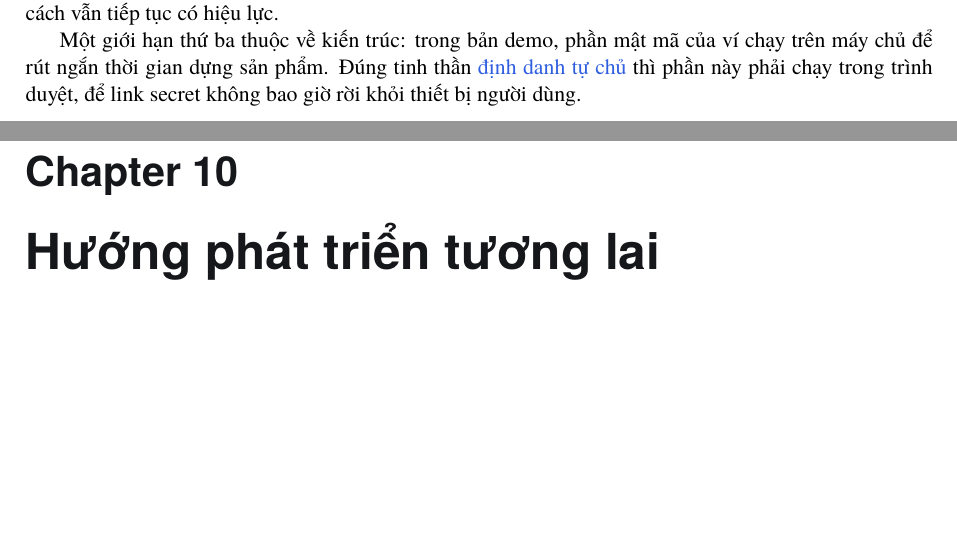
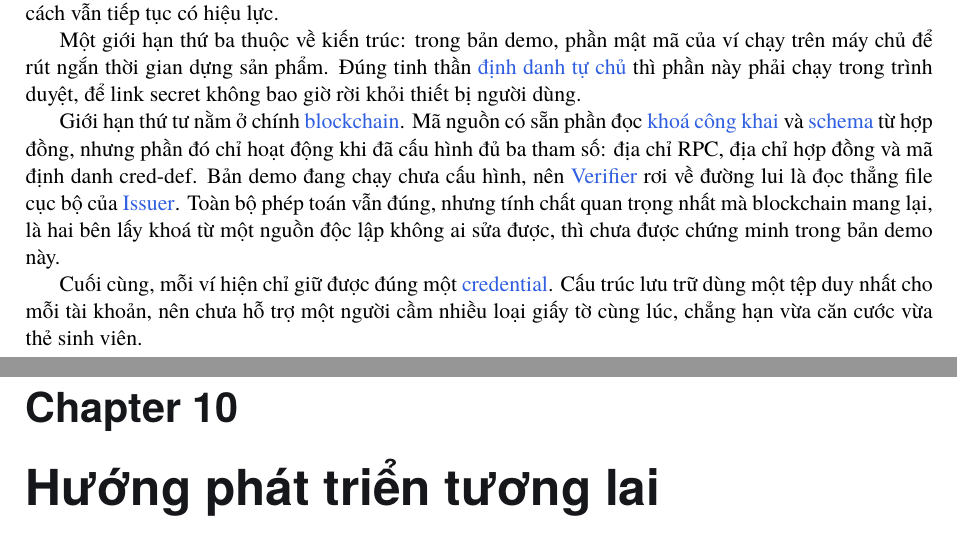
Before and after one commit to Phong-pt/ZKdemo, a LaTeX document (docs/nxcred-spec.tex): two parts of pages 24 and 25 of 30, joined at a grey line, cut so that both start at the same text, the shorter picture padded with empty space. Compiled offline with XeLaTeX.

Commit message:
Sửa hai chỗ tài liệu nói sai so với bản đang chạy
Rà lại toàn bộ nội dung đối chiếu mã nguồn. Phần mật mã chính xác: mọi độ dài bit trong tài liệu
khớp đúng mã, từ link secret 256 bit, blinding factor 2048 bit, tới các số che 456, 593, 2128,
3060, 3488 và nonce 80 bit.

Hai chỗ sai đã sửa. Thứ nhất, tài liệu trình bày việc verifier lấy khoá công khai từ blockchain
như một việc đang diễn ra, trong khi endpoint chain trên bản deploy trả về configured false:
chain chỉ hoạt động khi có đủ RPC, địa chỉ hợp đồng và cred-def id, chưa cấu hình thì verifier
rơi về đọc thẳng file cục bộ của issuer. Bổ sung vào mục giới hạn.

Thứ hai, trang giới thiệu nói một máy giữ được nhiều thẻ định danh cùng lúc, nhưng cấu trúc lưu
trữ dùng một credential.json cho mỗi tài khoản nên chỉ giữ được một thẻ. Sửa lại cho đúng và ghi
rõ nhiều thẻ là hướng phát triển.

Co-Authored-By: Claude Opus 5 <noreply@anthropic.com>

```diff
--- a/docs/nxcred-spec.tex
+++ b/docs/nxcred-spec.tex
@@ -1064,6 +1064,18 @@ Một giới hạn thứ ba thuộc về kiến trúc: trong bản demo, phần
 rút ngắn thời gian dựng sản phẩm. Đúng tinh thần \g{ssi}{định danh tự chủ} thì phần này phải chạy
 trong trình duyệt, để link secret không bao giờ rời khỏi thiết bị người dùng.
 
+Giới hạn thứ tư nằm ở chính \g{blockchain}{blockchain}. Mã nguồn có sẵn phần đọc
+\g{pubkey}{khoá công khai} và \g{schema}{schema} từ hợp đồng, nhưng phần đó chỉ hoạt động khi
+đã cấu hình đủ ba tham số: địa chỉ RPC, địa chỉ hợp đồng và mã định danh cred-def. Bản demo đang
+chạy chưa cấu hình, nên \g{verifier}{Verifier} rơi về đường lui là đọc thẳng file cục bộ của
+\g{issuer}{Issuer}. Toàn bộ phép toán vẫn đúng, nhưng tính chất quan trọng nhất mà blockchain
+mang lại, là hai bên lấy khoá từ một nguồn độc lập không ai sửa được, thì chưa được chứng minh
+trong bản demo này.
+
+Cuối cùng, mỗi ví hiện chỉ giữ được đúng một \g{credential}{credential}. Cấu trúc lưu trữ dùng
+một tệp duy nhất cho mỗi tài khoản, nên chưa hỗ trợ một người cầm nhiều loại giấy tờ cùng lúc,
+chẳng hạn vừa căn cước vừa thẻ sinh viên.
+
 \chapter{Hướng phát triển tương lai}
 
 \begin{enumerate}[leftmargin=1.6em,itemsep=8pt]
```
Also changed, not shown: 1 other file.
